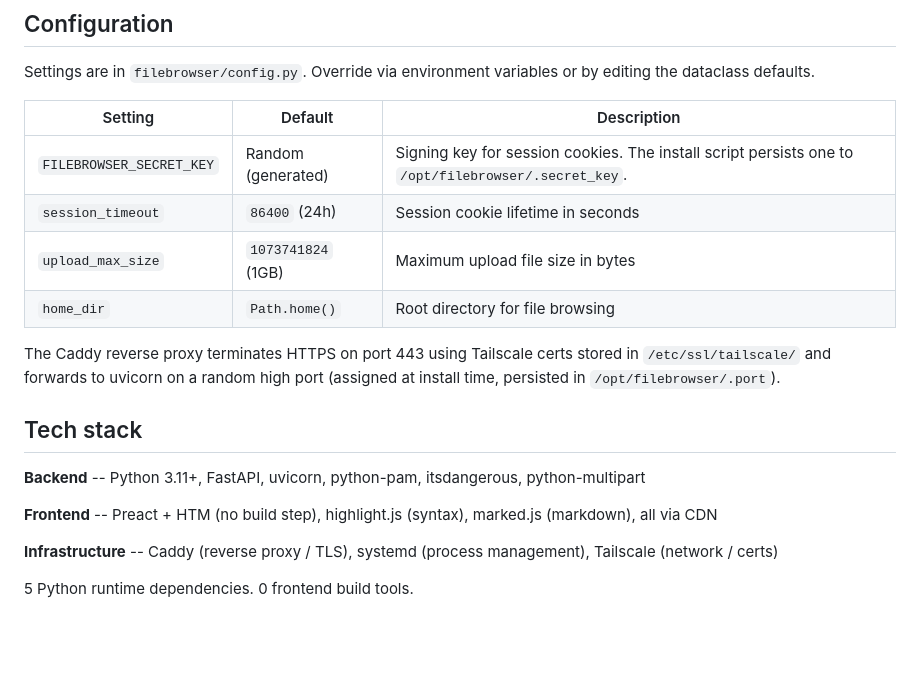
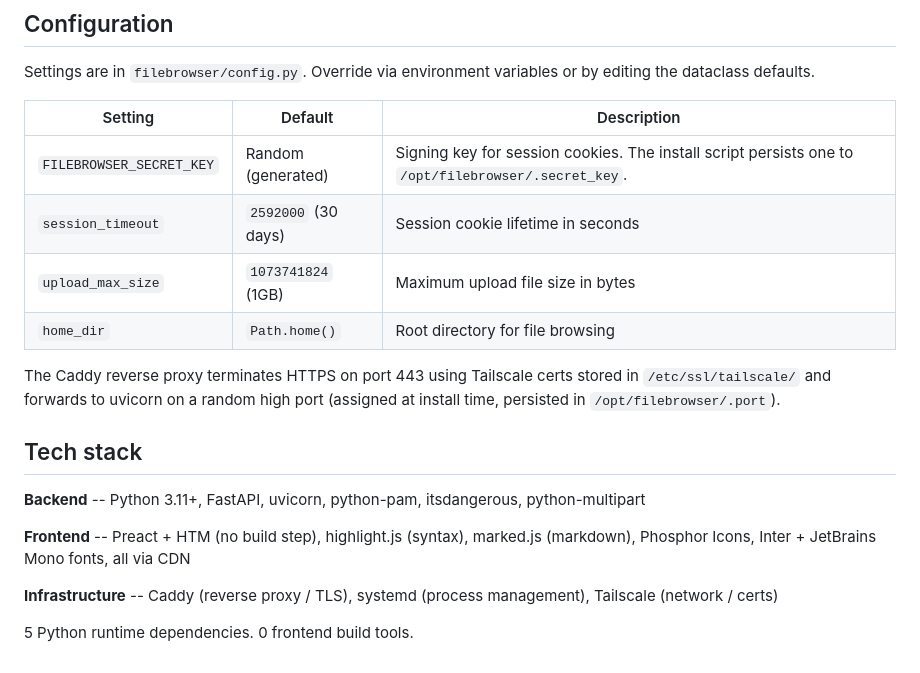
Before and after one commit to robotdad/filebrowser, a Markdown page: README.md, the part around one of its changes. GitHub-like rendering; blank space fills up the shorter version.

```diff
--- a/README.md
+++ b/README.md
@@ -131,7 +156,7 @@ Settings are in `filebrowser/config.py`. Override via environment variables or b
 | Setting | Default | Description |
 |---|---|---|
 | `FILEBROWSER_SECRET_KEY` | Random (generated) | Signing key for session cookies. The install script persists one to `/opt/filebrowser/.secret_key`. |
-| `session_timeout` | `86400` (24h) | Session cookie lifetime in seconds |
+| `session_timeout` | `2592000` (30 days) | Session cookie lifetime in seconds |
 | `upload_max_size` | `1073741824` (1GB) | Maximum upload file size in bytes |
 | `home_dir` | `Path.home()` | Root directory for file browsing |
 
@@ -141,7 +166,7 @@ The Caddy reverse proxy terminates HTTPS on port 443 using Tailscale certs store
 
 **Backend** -- Python 3.11+, FastAPI, uvicorn, python-pam, itsdangerous, python-multipart
 
-**Frontend** -- Preact + HTM (no build step), highlight.js (syntax), marked.js (markdown), all via CDN
+**Frontend** -- Preact + HTM (no build step), highlight.js (syntax), marked.js (markdown), Phosphor Icons, Inter + JetBrains Mono fonts, all via CDN
 
 **Infrastructure** -- Caddy (reverse proxy / TLS), systemd (process management), Tailscale (network / certs)
 
```
Also changed, not shown: other parts of README.md (+49 -24 lines).
